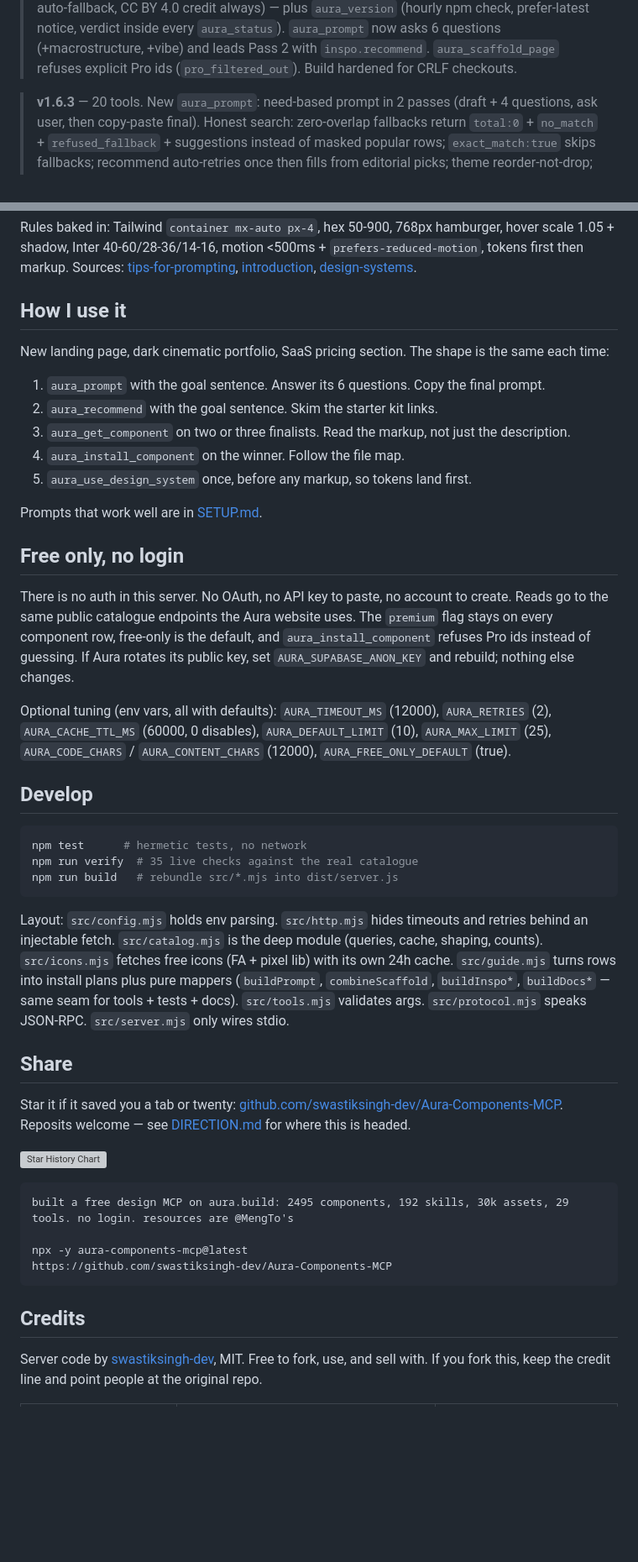
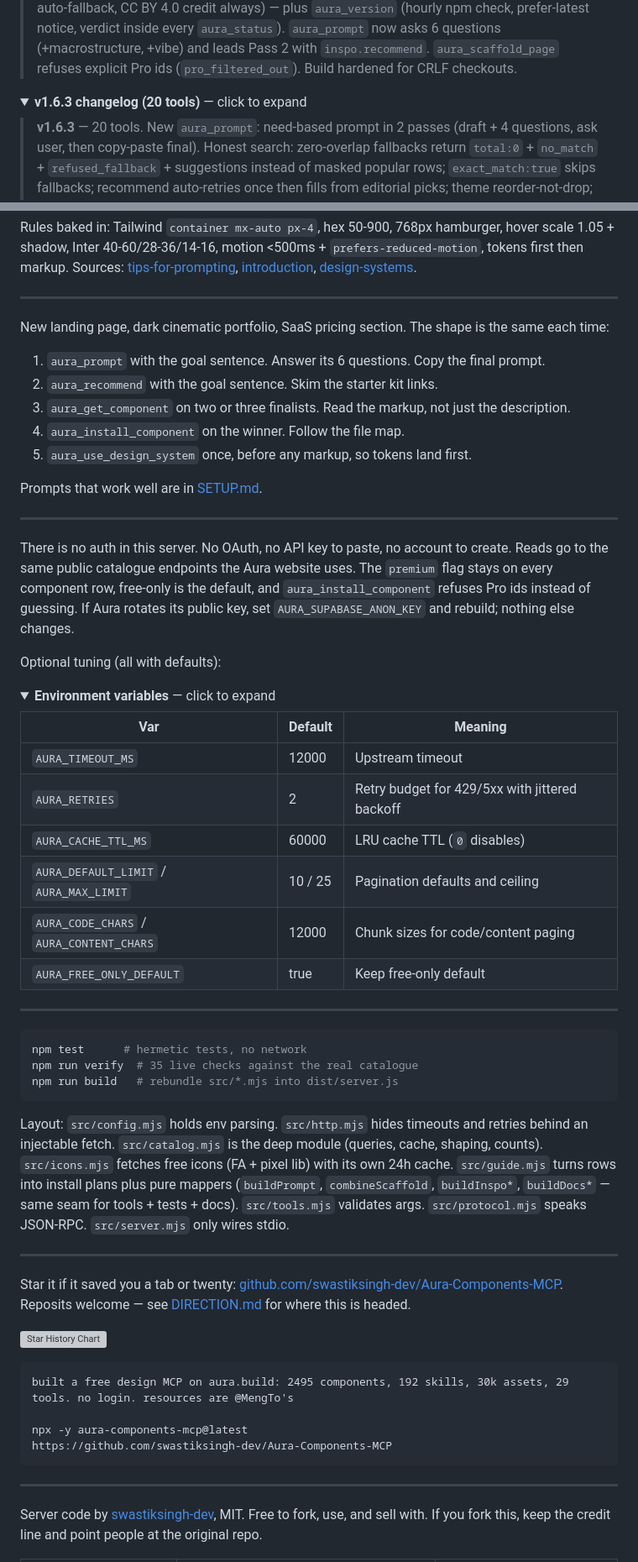
Before and after one commit to swastiksingh-dev/Aura-Components-MCP, a Markdown page: README.md, 2 parts joined by grey strips. Shown at 84% size. Rendered like a GitHub page; folded sections open; blank space fills up the shorter version; grey boxes are pictures that could not be loaded.

Commit message:
docs: README hero, grouped tool tables, section rhythm, GitHub HTML
Centered h1 hero + tagline, Find/Fetch/Install/Bridge tool groups, hr dividers, supported-HTML demo block.

````diff
--- a/README.md
+++ b/README.md
@@ -28,4 +37,7 @@
 
 > **v1.7.0** — 29 tools: 5 pure `aura_inspo_*` mappers (recommend/components/reference/system/compare) bridge Inspo evidence to Aura calls with zero extra deps — strict macro gate (`need_macro`), palette priority brand > Inspo > Aura, enforced tokens-first, mandated image srcset plan, fast preview-URL look gate — plus 2 pure `aura_docs_*` helpers (plan/check) wiring Context7 fresh docs for tailwind/gsap/lenis/iconify, with `docs_stamp` on every install/scaffold and a look-preserving conflict rule (fresh API wins, look stays identical) — plus live `aura_icon` (Font Awesome Free + HackerNoon pixel SVGs, auto-fallback, CC BY 4.0 credit always) — plus `aura_version` (hourly npm check, prefer-latest notice, verdict inside every `aura_status`). `aura_prompt` now asks 6 questions (+macrostructure, +vibe) and leads Pass 2 with `inspo.recommend`. `aura_scaffold_page` refuses explicit Pro ids (`pro_filtered_out`). Build hardened for CRLF checkouts.
 
+<details>
+<summary><b>v1.6.3 changelog (20 tools)</b> — click to expand</summary>
+
 > **v1.6.3** — 20 tools. New `aura_prompt`: need-based prompt in 2 passes (draft + 4 questions, ask user, then copy-paste final). Honest search: zero-overlap fallbacks return `total:0` + `no_match` + `refused_fallback` + suggestions instead of masked popular rows; `exact_match:true` skips fallbacks; recommend auto-retries once then fills from editorial picks; theme reorder-not-drop; design-systems index content/preview_html; kind-aware skill recall; slim lists by default (`slim:false` opts out); `full:true` one-shot bodies; scaffold takes `["732","1364"]` / `[{id}]`; `status.freshness` per surface; per-surface `sort:'trending'` (no dead trending tool). Search facets equal detail facets, skills deduped, token starter + preview-mode warnings, legal asset plans, scoped CSS + chunk `concat` plans, bulk-fetch, one-turn scaffold builds.
@@ -186,7 +226,8 @@ Sources: [tips-for-prompting](https://www.aura.build/learn/tips-for-prompting),
 [introduction](https://www.aura.build/learn/introduction),
 [design-systems](https://www.aura.build/design-systems).
 
-## How I use it
+---
+
 
 New landing page, dark cinematic portfolio, SaaS pricing section. The shape is the same each time:
 
@@ -198,13 +239,29 @@ New landing page, dark cinematic portfolio, SaaS pricing section. The shape is t
 
 Prompts that work well are in [SETUP.md](./SETUP.md#prompts-that-work).
 
-## Free only, no login
+---
+
 
 There is no auth in this server. No OAuth, no API key to paste, no account to create. Reads go to the same public catalogue endpoints the Aura website uses. The `premium` flag stays on every component row, free-only is the default, and `aura_install_component` refuses Pro ids instead of guessing. If Aura rotates its public key, set `AURA_SUPABASE_ANON_KEY` and rebuild; nothing else changes.
 
-Optional tuning (env vars, all with defaults): `AURA_TIMEOUT_MS` (12000), `AURA_RETRIES` (2), `AURA_CACHE_TTL_MS` (60000, 0 disables), `AURA_DEFAULT_LIMIT` (10), `AURA_MAX_LIMIT` (25), `AURA_CODE_CHARS` / `AURA_CONTENT_CHARS` (12000), `AURA_FREE_ONLY_DEFAULT` (true).
+Optional tuning (all with defaults):
 
-## Develop
+<details>
+<summary><b>Environment variables</b> — click to expand</summary>
+
+| Var | Default | Meaning |
+| --- | --- | --- |
+| `AURA_TIMEOUT_MS` | 12000 | Upstream timeout |
+| `AURA_RETRIES` | 2 | Retry budget for 429/5xx with jittered backoff |
+| `AURA_CACHE_TTL_MS` | 60000 | LRU cache TTL (`0` disables) |
+| `AURA_DEFAULT_LIMIT` / `AURA_MAX_LIMIT` | 10 / 25 | Pagination defaults and ceiling |
+| `AURA_CODE_CHARS` / `AURA_CONTENT_CHARS` | 12000 | Chunk sizes for code/content paging |
+| `AURA_FREE_ONLY_DEFAULT` | true | Keep free-only default |
+
+</details>
+
+---
+
 
 ```bash
 npm test      # hermetic tests, no network
@@ -214,7 +271,8 @@ npm run build   # rebundle src/*.mjs into dist/server.js
 
 Layout: `src/config.mjs` holds env parsing. `src/http.mjs` hides timeouts and retries behind an injectable fetch. `src/catalog.mjs` is the deep module (queries, cache, shaping, counts). `src/icons.mjs` fetches free icons (FA + pixel lib) with its own 24h cache. `src/guide.mjs` turns rows into install plans plus pure mappers (`buildPrompt`, `combineScaffold`, `buildInspo*`, `buildDocs*` — same seam for tools + tests + docs). `src/tools.mjs` validates args. `src/protocol.mjs` speaks JSON-RPC. `src/server.mjs` only wires stdio.
 
-## Share
+---
+
 
 Star it if it saved you a tab or twenty: [github.com/swastiksingh-dev/Aura-Components-MCP](https://github.com/swastiksingh-dev/Aura-Components-MCP). Reposits welcome — see [DIRECTION.md](./DIRECTION.md) for where this is headed.
 
@@ -227,7 +285,8 @@ npx -y aura-components-mcp@latest
 https://github.com/swastiksingh-dev/Aura-Components-MCP
 ```
 
-## Credits
+---
+
 
 Server code by [swastiksingh-dev](https://github.com/swastiksingh-dev), MIT. Free to fork, use, and sell with. If you fork this, keep the credit line and point people at the original repo.
 
````
Also changed, not shown: other parts of README.md (+61 -23 lines).
